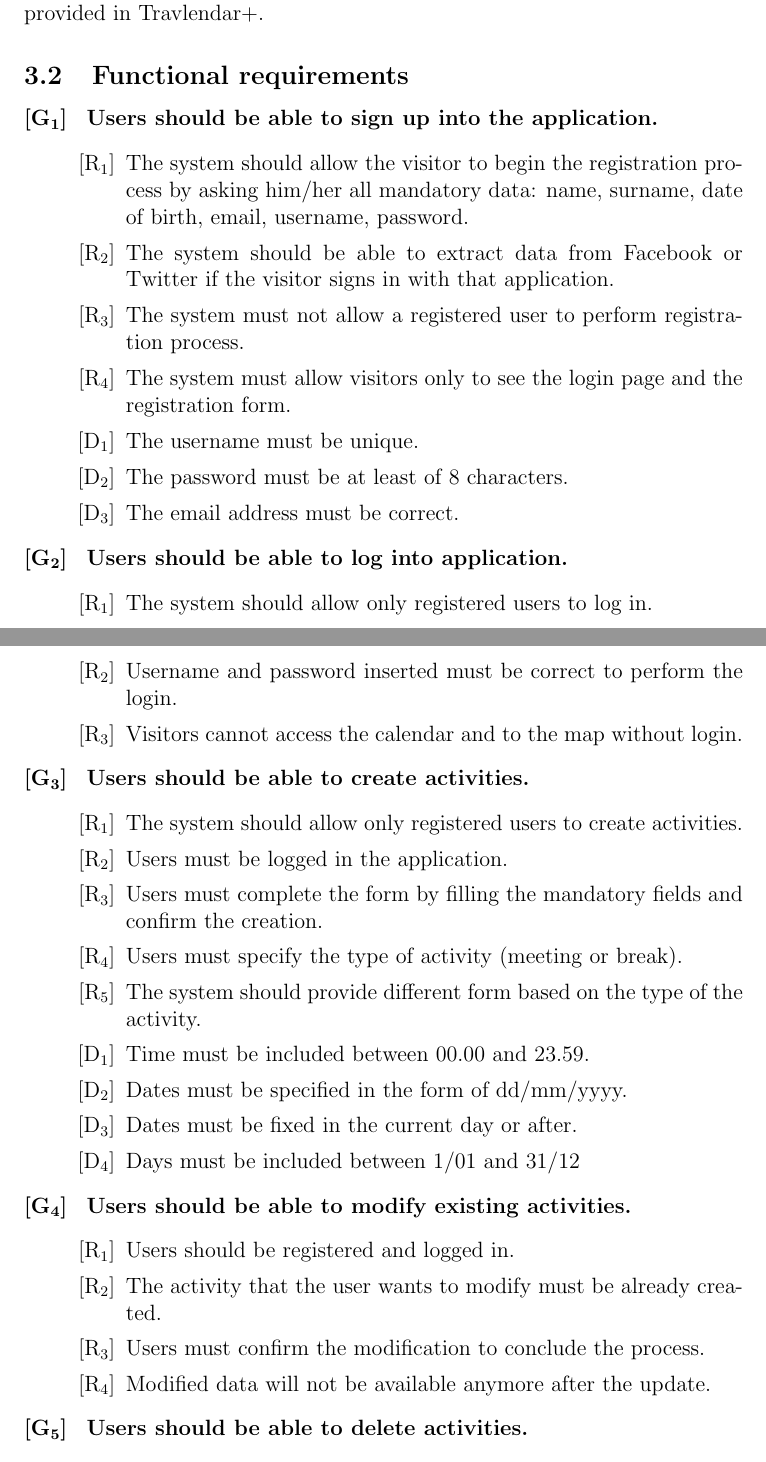
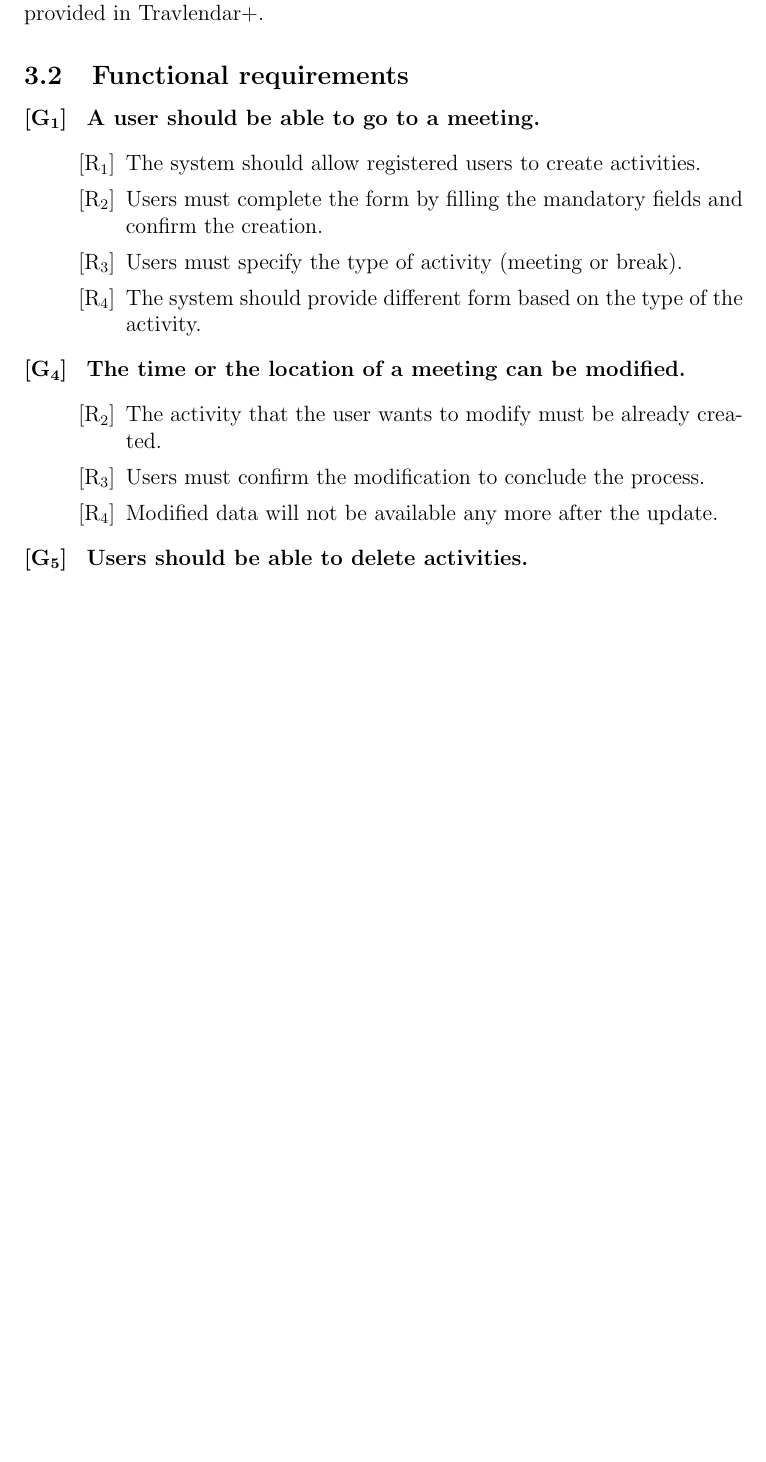
Before and after one commit to Seve1995/Travlendar, a LaTeX document (Latex.tex): two parts of pages 26 and 27 of 60 before the commit and part of page 26 of 60 after it, the two joined at a grey line, cut so that both start at the same text, the shorter picture padded with empty space. Compiled offline with pdfLaTeX.

Commit message:
some requirements

```diff
--- a/Latex.tex
+++ b/Latex.tex
@@ -352,42 +352,43 @@ The application needs an internet connection on the device in order to receive r
 
 \subsection{Functional requirements}\label{sec:mod1}
 \begin{itemize}
-\item[\textbf{ {[G\ped{1}]}}]	\textbf{	Users should be able to sign up into the application.}
+%\item[\textbf{ {[G\ped{1}]}}]	\textbf{	Users should be able to sign up into the application.}
+%\begin{itemize}
+%\item[{[R\ped{1}]}] The system should allow the visitor to begin the registration process by asking him/her all mandatory data: name, surname, date of birth, email, username, password.
+%\item[{[R\ped{2}]}] The system should be able to extract data from Facebook or Twitter if the visitor signs in with that application.
+%\item[{[R\ped{3}]}] The system must not allow a registered user to perform registration process.
+%\item[{[R\ped{4}]}] The system must allow visitors only to see the login page and the registration form.
+
+%\item[{[D\ped{1}]}] The username must be unique.
+%\item[{[D\ped{2}]}] The password must be at least of 8 characters.
+%\item[{[D\ped{3}]}] The email address must be correct.
+%\end{itemize}
+%\item[\textbf{ {[G\ped{2}]}}]	\textbf{	Users should be able to log into application.}
+%\begin{itemize}
+%\item[{[R\ped{1}]}] The system should allow only registered users to log in.
+%\item[{[R\ped{2}]}] Username and password inserted must be correct to perform the login.
+%\item[{[R\ped{3}]}] Visitors cannot access the calendar and to the map without login.
+%\end{itemize}
+\item[\textbf{ {[G\ped{1}]}}]	\textbf{	A user should be able to go to a meeting.}
 \begin{itemize}
-\item[{[R\ped{1}]}] The system should allow the visitor to begin the registration process by asking him/her all mandatory data: name, surname, date of birth, email, username, password.
-\item[{[R\ped{2}]}] The system should be able to extract data from Facebook or Twitter if the visitor signs in with that application.
-\item[{[R\ped{3}]}] The system must not allow a registered user to perform registration process.
-\item[{[R\ped{4}]}] The system must allow visitors only to see the login page and the registration form.
+%\item[{[R\ped{1}]}] The system should allow only registered users to create activities.
+\item[{[R\ped{1}]}] The system should allow registered users to create activities.
+%\item[{[R\ped{2}]}] Users must be logged in the application.
+\item[{[R\ped{2}]}] Users must complete the form by filling the mandatory fields and confirm the creation.
+\item[{[R\ped{3}]}] Users must specify the type of activity (meeting or break).
+\item[{[R\ped{4}]}] The system should provide different form based on the type of the activity.
 
-\item[{[D\ped{1}]}] The username must be unique.
-\item[{[D\ped{2}]}] The password must be at least of 8 characters.
-\item[{[D\ped{3}]}] The email address must be correct.
+%\item[{[D\ped{1}]}]  Time must be included between 00.00 and 23.59.
+%\item[{[D\ped{2}]}]  Dates must be specified in the form of dd/mm/yyyy.
+%\item[{[D\ped{3}]}]  Dates must be fixed in the current day or after.
+%\item[{[D\ped{4}]}] Days must be included between 1/01 and 31/12
 \end{itemize}
-\item[\textbf{ {[G\ped{2}]}}]	\textbf{	Users should be able to log into application.}
+\item[\textbf{ {[G\ped{4}]}}]	\textbf{	The time or the location of a meeting can be modified.}
 \begin{itemize}
-\item[{[R\ped{1}]}] The system should allow only registered users to log in.
-\item[{[R\ped{2}]}] Username and password inserted must be correct to perform the login.
-\item[{[R\ped{3}]}] Visitors cannot access the calendar and to the map without login.
-\end{itemize}
-\item[\textbf{ {[G\ped{3}]}}]	\textbf{	Users should be able to create activities.}
-\begin{itemize}
-\item[{[R\ped{1}]}] The system should allow only registered users to create activities.
-\item[{[R\ped{2}]}] Users must be logged in the application.
-\item[{[R\ped{3}]}] Users must complete the form by filling the mandatory fields and confirm the creation.
-\item[{[R\ped{4}]}] Users must specify the type of activity (meeting or break).
-\item[{[R\ped{5}]}] The system should provide different form based on the type of the activity.
-
-\item[{[D\ped{1}]}]  Time must be included between 00.00 and 23.59.
-\item[{[D\ped{2}]}]  Dates must be specified in the form of dd/mm/yyyy.
-\item[{[D\ped{3}]}]  Dates must be fixed in the current day or after.
-\item[{[D\ped{4}]}] Days must be included between 1/01 and 31/12
-\end{itemize}
-\item[\textbf{ {[G\ped{4}]}}]	\textbf{			Users should be able to modify existing activities.}
-\begin{itemize}
-\item[{[R\ped{1}]}]  Users should be registered and logged in.
+%\item[{[R\ped{1}]}]  Users should be registered and logged in.
 \item[{[R\ped{2}]}] The activity that the user wants to modify must be already created.
 \item[{[R\ped{3}]}] Users must confirm the modification to conclude the process.
-\item[{[R\ped{4}]}] Modified data will not be available anymore after the update.
+\item[{[R\ped{4}]}] Modified data will not be available any more after the update.
 \end{itemize}
 \item[\textbf{ {[G\ped{5}]}}]	\textbf{		Users should be able to delete activities.}
 \begin{itemize}
```
Also changed, not shown: Latex.tex (16 more changed lines), 4 other files.
